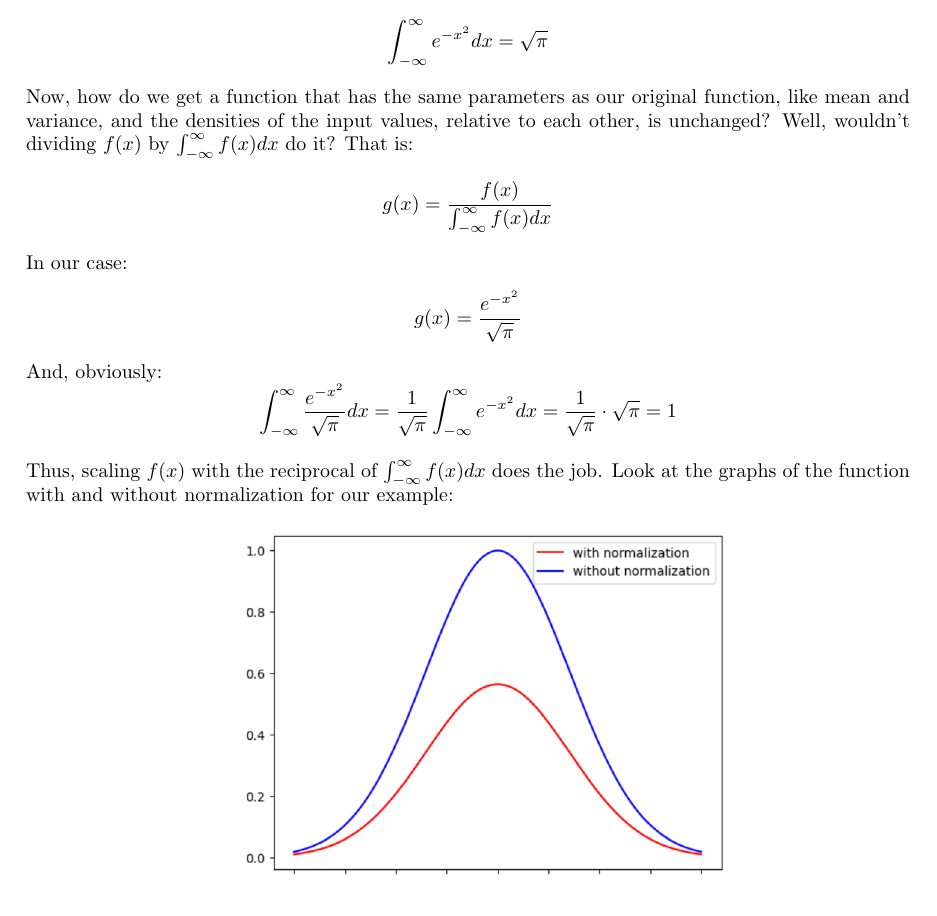
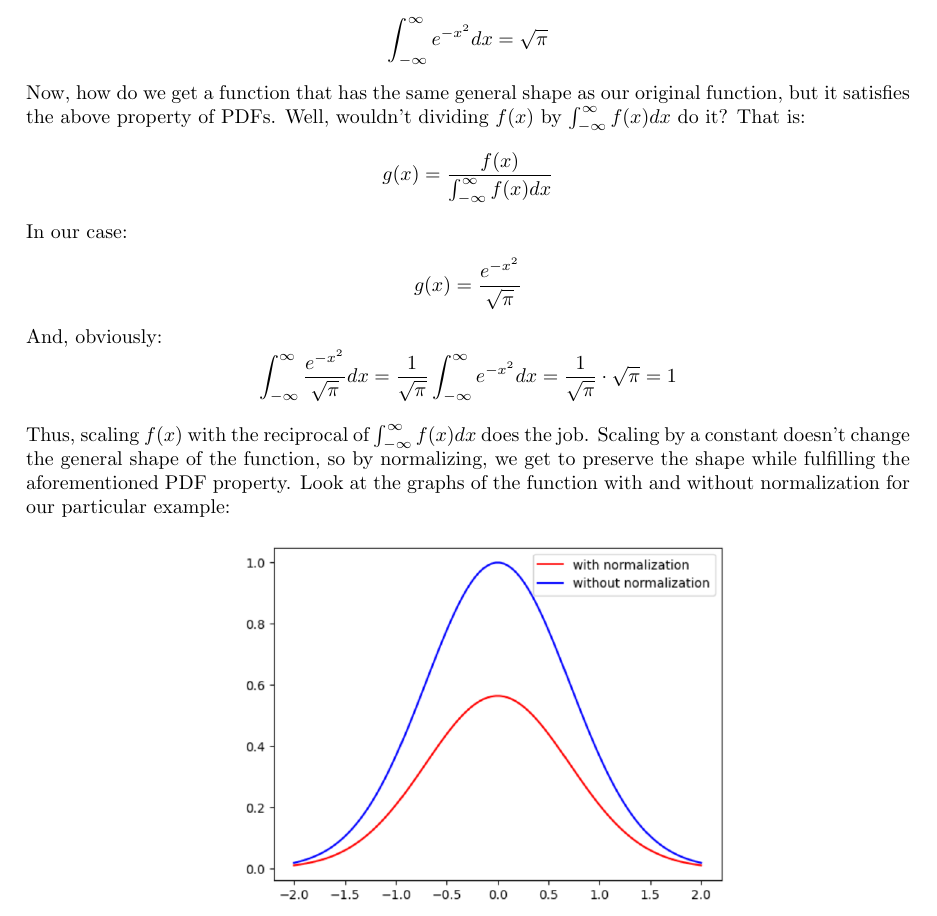
Before and after one commit to anuraglamsal/math_notes, a LaTeX document (normalizing constant/normalizing_constant.tex): part of the page, cut so that both start at the same text. Compiled offline with pdfLaTeX.

Commit message:
Made some slight changes to the notes that are better, I think.

```diff
--- a/normalizing constant/normalizing_constant.tex
+++ b/normalizing constant/normalizing_constant.tex
@@ -15,15 +15,15 @@ Let's say you have a function like $e^{-x^2}$. This is not a valid Probability D
 because:
 
 \[\int_{-\infty}^{\infty}e^{-x^2}dx=\sqrt{\pi}\]
-Now, how do we get a function that has the same parameters as our original function, like mean and variance, and the densities of the input values, relative to each other, is unchanged? Well, wouldn't dividing $f(x)$ by $\int_{-\infty}^{\infty}f(x)dx$ do it? That is:
+Now, how do we get a function that has the same general shape as our original function, but it satisfies the above property of PDFs. Well, wouldn't dividing $f(x)$ by $\int_{-\infty}^{\infty}f(x)dx$ do it? That is:
 
 \[g(x)=\frac{f(x)}{\int_{-\infty}^{\infty}f(x)dx}\]
 In our case:
 
 \[g(x)=\frac{e^{-x^2}}{\sqrt{\pi}}\]
 And, obviously:
-\[\int_{-\infty}^{\infty}\frac{e^{-x^2}}{\sqrt{\pi}}dx=\frac{1}{\sqrt{\pi}}\int_{-\infty}^{\infty}e^{-x^2}dx=\frac{1}{\sqrt{\pi}}\cdot\sqrt{\pi}=1\]
-\\Thus, scaling $f(x)$ with the reciprocal of $\int_{-\infty}^{\infty}f(x)dx$ does the job. Look at the graphs of the function with and without normalization for our example:\\
+\[\int_{-\infty}^{\infty}\frac{e^{-x^2}}{\sqrt{\pi}}dx=\frac{1}{\sqrt{\pi}}\int_{-\infty}^{\infty}e^{-x^2}dx=\frac{1}{\sqrt{\pi}}\cdot\sqrt{\pi}=1\]\\
+Thus, scaling $f(x)$ with the reciprocal of $\int_{-\infty}^{\infty}f(x)dx$ does the job. Scaling by a constant doesn't change the general shape of the function, so by normalizing, we get to preserve the shape while fulfilling the aforementioned PDF property. Look at the graphs of the function with and without normalization for our particular example:\\
 
 \includegraphics[scale=0.3]{graph}
 \centering
```
Also changed, not shown: normalizing constant/normalizing_constant.pdf, 1 other file.
